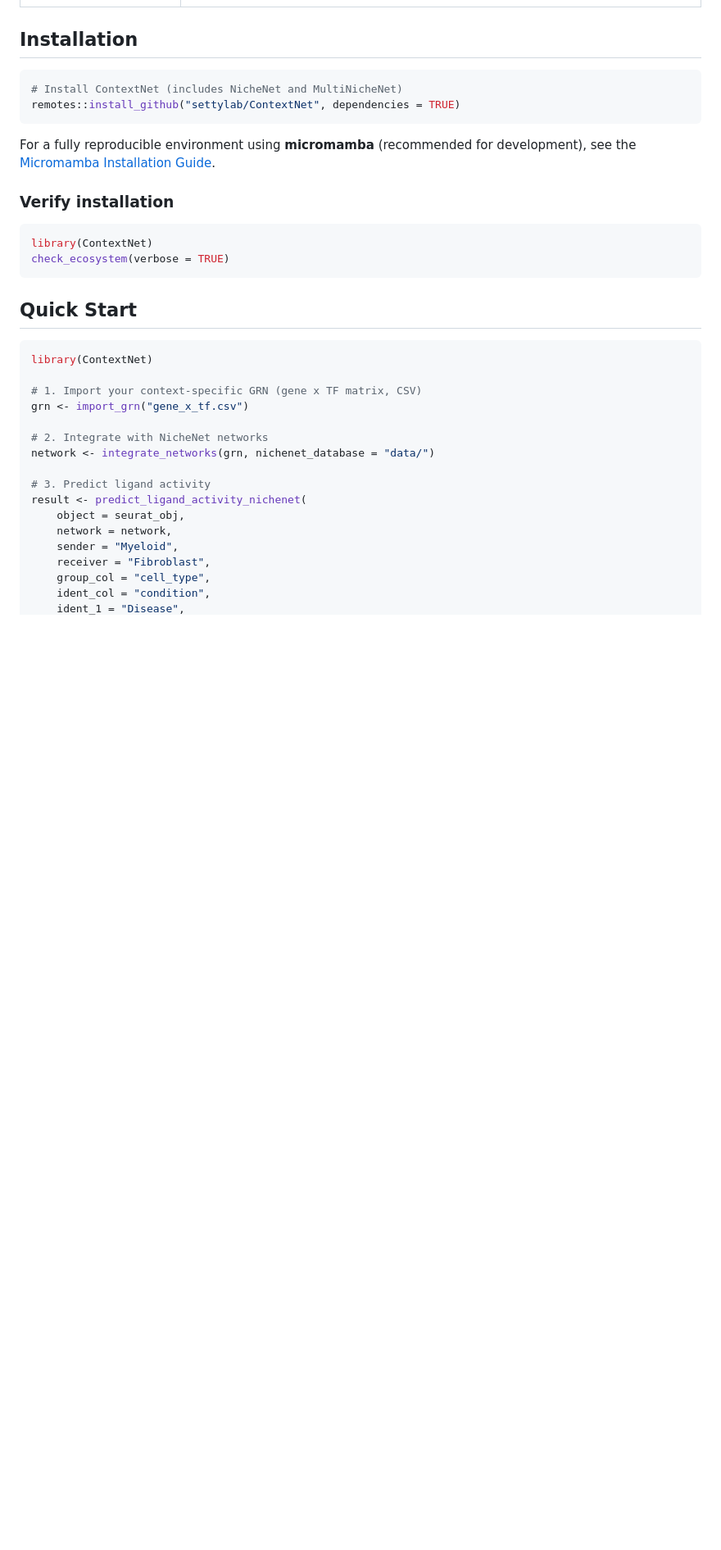
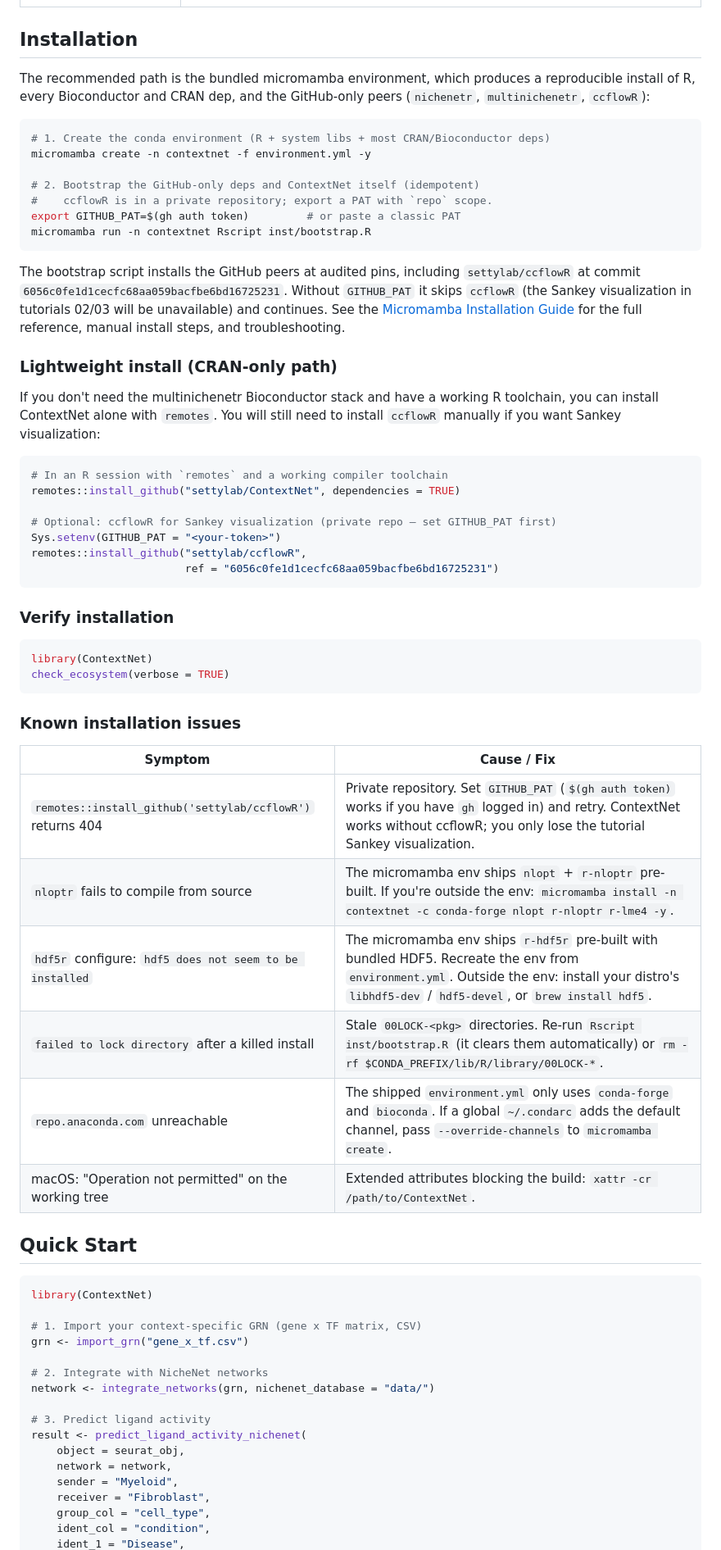
Before and after one commit to settylab/ContextNet, a Markdown page: README.md, the part around the change. Shown at 82% size. Rendered like a GitHub page; blank space fills up the shorter version.

````diff
--- a/README.md
+++ b/README.md
@@ -18,12 +18,33 @@ The framework has three components:
 
 ## Installation
 
-```r
-# Install ContextNet (includes NicheNet and MultiNicheNet)
-remotes::install_github("settylab/ContextNet", dependencies = TRUE)
+The recommended path is the bundled micromamba environment, which produces a reproducible install of R, every Bioconductor and CRAN dep, and the GitHub-only peers (`nichenetr`, `multinichenetr`, `ccflowR`):
+
+```bash
+# 1. Create the conda environment (R + system libs + most CRAN/Bioconductor deps)
+micromamba create -n contextnet -f environment.yml -y
+
+# 2. Bootstrap the GitHub-only deps and ContextNet itself (idempotent)
+#    ccflowR is in a private repository; export a PAT with `repo` scope.
+export GITHUB_PAT=$(gh auth token)         # or paste a classic PAT
+micromamba run -n contextnet Rscript inst/bootstrap.R
 ```
 
-For a fully reproducible environment using **micromamba** (recommended for development), see the [Micromamba Installation Guide](vignettes/installation-micromamba.md).
+The bootstrap script installs the GitHub peers at audited pins, including `settylab/ccflowR` at commit `6056c0fe1d1cecfc68aa059bacfbe6bd16725231`. Without `GITHUB_PAT` it skips `ccflowR` (the Sankey visualization in tutorials 02/03 will be unavailable) and continues. See the [Micromamba Installation Guide](vignettes/installation-micromamba.md) for the full reference, manual install steps, and troubleshooting.
+
+### Lightweight install (CRAN-only path)
+
+If you don't need the multinichenetr Bioconductor stack and have a working R toolchain, you can install ContextNet alone with `remotes`. You will still need to install `ccflowR` manually if you want Sankey visualization:
+
+```r
+# In an R session with `remotes` and a working compiler toolchain
+remotes::install_github("settylab/ContextNet", dependencies = TRUE)
+
+# Optional: ccflowR for Sankey visualization (private repo — set GITHUB_PAT first)
+Sys.setenv(GITHUB_PAT = "<your-token>")
+remotes::install_github("settylab/ccflowR",
+                        ref = "6056c0fe1d1cecfc68aa059bacfbe6bd16725231")
+```
 
 ### Verify installation
 
@@ -31,6 +52,17 @@ For a fully reproducible environment using **micromamba** (recommended for devel
 library(ContextNet)
 check_ecosystem(verbose = TRUE)
 ```
+
+### Known installation issues
+
+| Symptom | Cause / Fix |
+|---|---|
+| `remotes::install_github('settylab/ccflowR')` returns 404 | Private repository. Set `GITHUB_PAT` (`$(gh auth token)` works if you have `gh` logged in) and retry. ContextNet works without ccflowR; you only lose the tutorial Sankey visualization. |
+| `nloptr` fails to compile from source | The micromamba env ships `nlopt` + `r-nloptr` pre-built. If you're outside the env: `micromamba install -n contextnet -c conda-forge nlopt r-nloptr r-lme4 -y`. |
+| `hdf5r` configure: `hdf5 does not seem to be installed` | The micromamba env ships `r-hdf5r` pre-built with bundled HDF5. Recreate the env from `environment.yml`. Outside the env: install your distro's `libhdf5-dev` / `hdf5-devel`, or `brew install hdf5`. |
+| `failed to lock directory` after a killed install | Stale `00LOCK-<pkg>` directories. Re-run `Rscript inst/bootstrap.R` (it clears them automatically) or `rm -rf $CONDA_PREFIX/lib/R/library/00LOCK-*`. |
+| `repo.anaconda.com` unreachable | The shipped `environment.yml` only uses `conda-forge` and `bioconda`. If a global `~/.condarc` adds the default channel, pass `--override-channels` to `micromamba create`. |
+| macOS: "Operation not permitted" on the working tree | Extended attributes blocking the build: `xattr -cr /path/to/ContextNet`. |
 
 ## Quick Start
 
````
Also changed, not shown: vignettes/installation-micromamba.md (+52 -26 lines).
